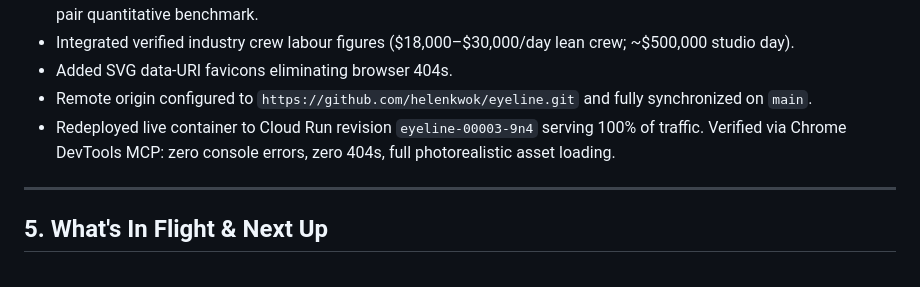
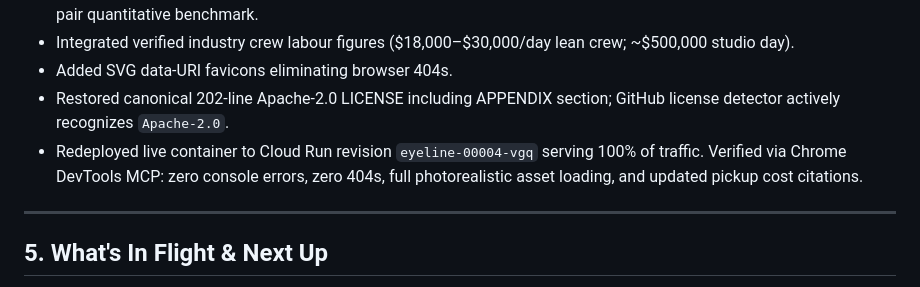
Before and after one commit to helenkwok/eyeline, a Markdown page: docs/STATE.md, the part around the change. Drawn GitHub-style.

Commit message:
docs: sync STATE.md with canonical Apache-2.0 license and Cloud Run revision 00004

```diff
--- a/docs/STATE.md
+++ b/docs/STATE.md
@@ -166,8 +166,8 @@ All transcripts preserved in `.bob-transcripts/` as verifiable proof of developm
    - Preserved clear methodological distinction in UI between qualitative photorealistic UI illustration and the empirical 32-pair quantitative benchmark.
    - Integrated verified industry crew labour figures ($18,000–$30,000/day lean crew; ~$500,000 studio day).
    - Added SVG data-URI favicons eliminating browser 404s.
-   - Remote origin configured to `https://github.com/helenkwok/eyeline.git` and fully synchronized on `main`.
-   - Redeployed live container to Cloud Run revision `eyeline-00003-9n4` serving 100% of traffic. Verified via Chrome DevTools MCP: zero console errors, zero 404s, full photorealistic asset loading.
+   - Restored canonical 202-line Apache-2.0 LICENSE including APPENDIX section; GitHub license detector actively recognizes `Apache-2.0`.
+   - Redeployed live container to Cloud Run revision `eyeline-00004-vgq` serving 100% of traffic. Verified via Chrome DevTools MCP: zero console errors, zero 404s, full photorealistic asset loading, and updated pickup cost citations.
 
 ---
 
```
